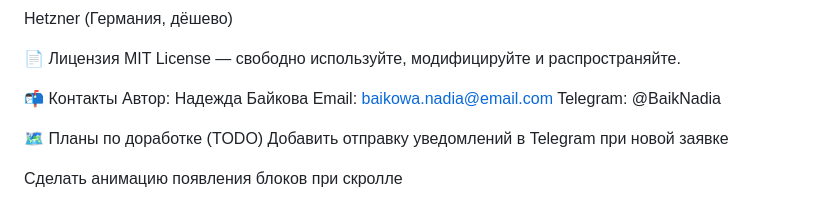
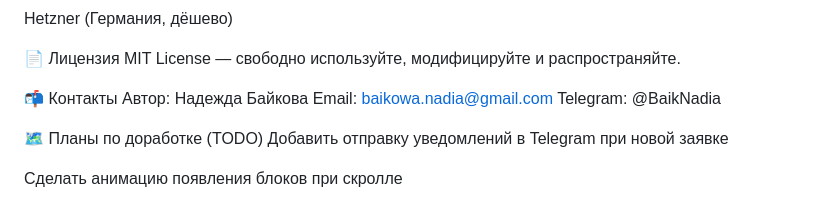
Before and after one commit to BaikNadia/resume_web, a Markdown page: README.md, the part around the change. Rendered like a GitHub page.

```diff
--- a/README.md
+++ b/README.md
@@ -75,7 +75,7 @@ Hetzner (Германия, дёшево)
 
 📄 Лицензия MIT License — свободно используйте, модифицируйте и распространяйте.
 
-📬 Контакты Автор: Надежда Байкова Email: baikowa.nadia@email.com Telegram: @BaikNadia
+📬 Контакты Автор: Надежда Байкова Email: baikowa.nadia@gmail.com Telegram: @BaikNadia
 
 🗺️ Планы по доработке (TODO) Добавить отправку уведомлений в Telegram при новой заявке
 
```
